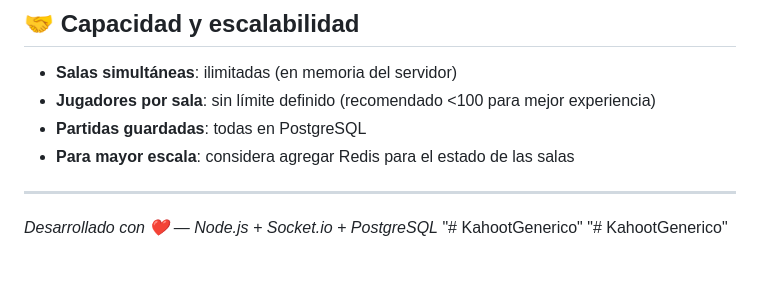
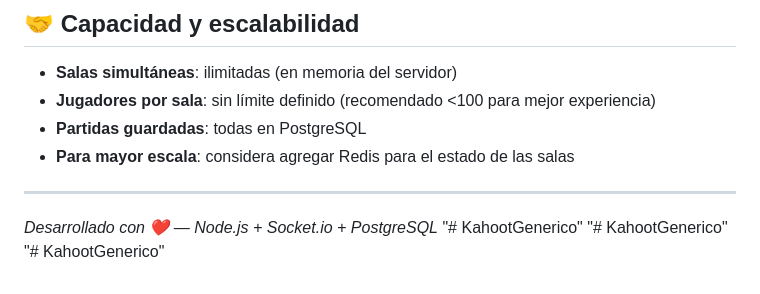
Before and after one commit to sanchezsotoelias21-glitch/KahootGenerico, a Markdown page: README.md, the part around the change. Drawn GitHub-style.

```diff
--- a/README.md
+++ b/README.md
@@ -300,3 +300,4 @@ teamkahoot/
 *Desarrollado con ❤️ — Node.js + Socket.io + PostgreSQL*
 "# KahootGenerico"
 "# KahootGenerico"
+"# KahootGenerico"
```
